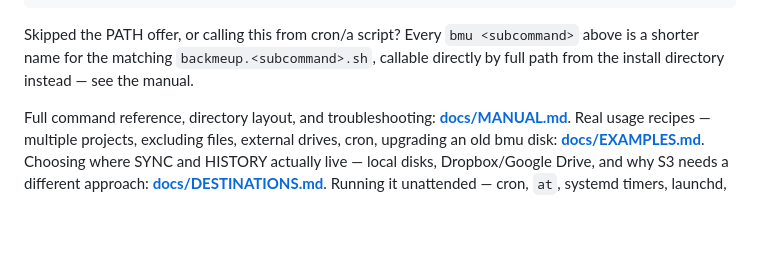
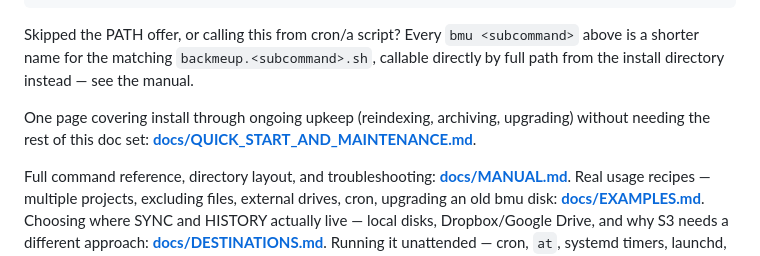
Before and after one commit to mariotti/bmug2, a Markdown page: README.md, the part around the change. Rendered like a GitHub page; blank space fills up the shorter version.

```diff
--- a/README.md
+++ b/README.md
@@ -138,6 +138,10 @@ Skipped the PATH offer, or calling this from cron/a script? Every `bmu
 `backmeup.<subcommand>.sh`, callable directly by full path from the
 install directory instead — see the manual.
 
+One page covering install through ongoing upkeep (reindexing,
+archiving, upgrading) without needing the rest of this doc set:
+**[docs/QUICK_START_AND_MAINTENANCE.md](docs/QUICK_START_AND_MAINTENANCE.md)**.
+
 Full command reference, directory layout, and troubleshooting:
 **[docs/MANUAL.md](docs/MANUAL.md)**. Real usage recipes — multiple
 projects, excluding files, external drives, cron, upgrading an old bmu
```
Also changed, not shown: docs/QUICK_START_AND_MAINTENANCE.md (added, +117 -0 lines).
